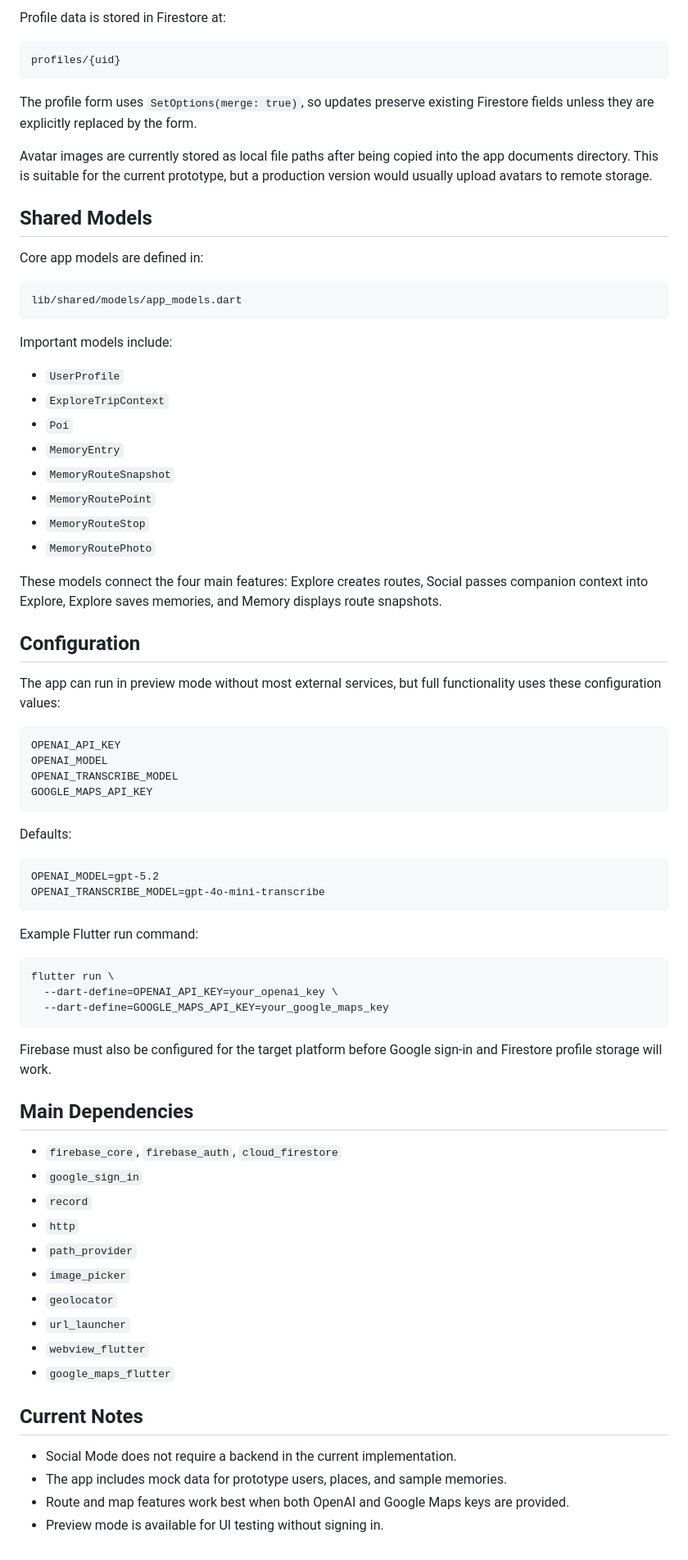
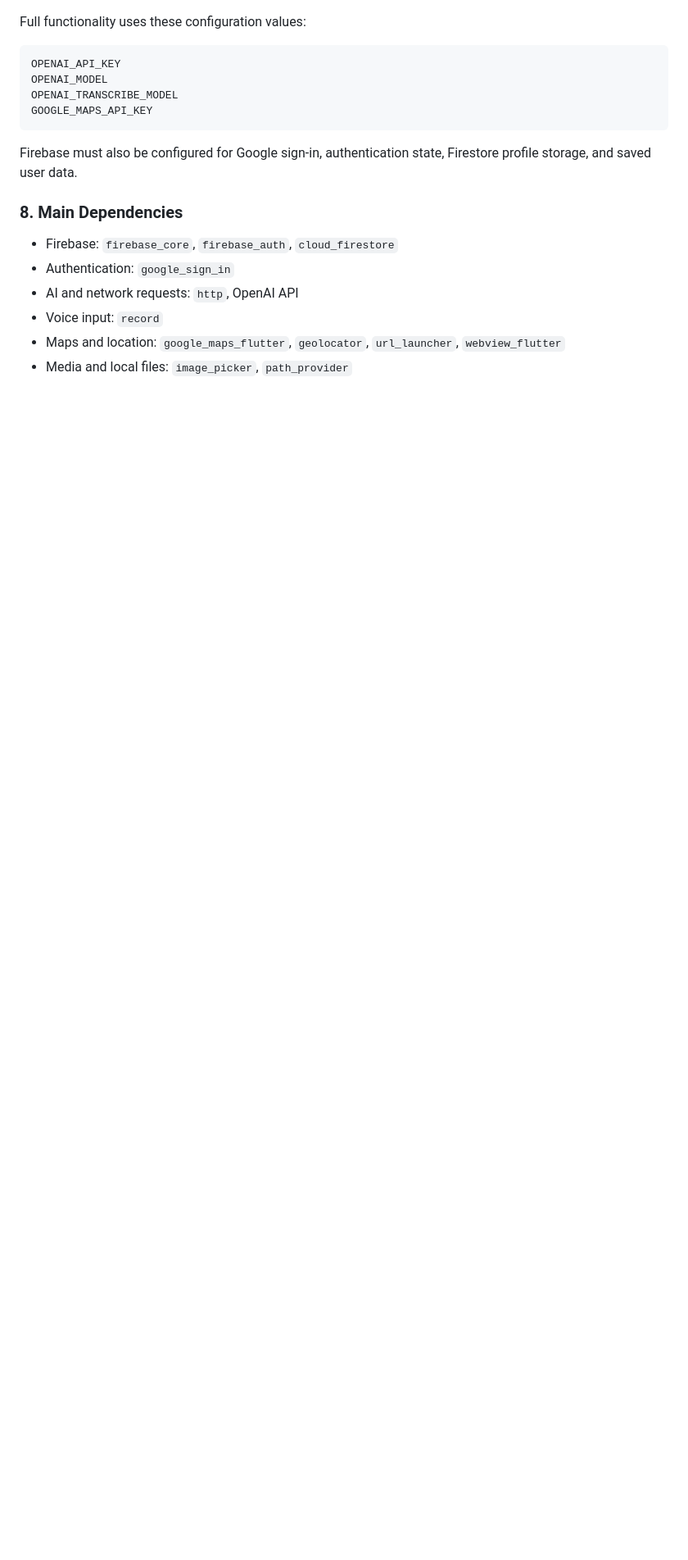
Before and after one commit to Jiangyue123456/wanderjoy_flutter, a Markdown page: README.md, the part around one of its changes. Shown at 82% size. GitHub-like rendering; blank space fills up the shorter version.

Commit message:
Simplify README technical overview

````diff
--- a/README.md
+++ b/README.md
@@ -314,37 +148,4 @@ Signed-in users can edit:
-Profile data is stored in Firestore at:
-
-```text
-profiles/{uid}
-```
-
-The profile form uses `SetOptions(merge: true)`, so updates preserve existing Firestore fields unless they are explicitly replaced by the form.
-
-Avatar images are currently stored as local file paths after being copied into the app documents directory. This is suitable for the current prototype, but a production version would usually upload avatars to remote storage.
-
-## Shared Models
-
-Core app models are defined in:
-
-```text
-lib/shared/models/app_models.dart
-```
-
-Important models include:
-
-- `UserProfile`
-- `ExploreTripContext`
-- `Poi`
-- `MemoryEntry`
-- `MemoryRouteSnapshot`
-- `MemoryRoutePoint`
-- `MemoryRouteStop`
-- `MemoryRoutePhoto`
-
-These models connect the four main features: Explore creates routes, Social passes companion context into Explore, Explore saves memories, and Memory displays route snapshots.
-
-## Configuration
-
-The app can run in preview mode without most external services, but full functionality uses these configuration values:
+Full functionality uses these configuration values:
 
 ```text
 OPENAI_API_KEY
@@ -353,39 +154,13 @@ OPENAI_TRANSCRIBE_MODEL
 GOOGLE_MAPS_API_KEY
 ```
 
-Defaults:
+Firebase must also be configured for Google sign-in, authentication state, Firestore profile storage, and saved user data.
 
-```text
-OPENAI_MODEL=gpt-5.2
-OPENAI_TRANSCRIBE_MODEL=gpt-4o-mini-transcribe
-```
+### 8. Main Dependencies
 
-Example Flutter run command:
-
-```bash
-flutter run \
-  --dart-define=OPENAI_API_KEY=your_openai_key \
-  --dart-define=GOOGLE_MAPS_API_KEY=your_google_maps_key
-```
-
-Firebase must also be configured for the target platform before Google sign-in and Firestore profile storage will work.
-
-## Main Dependencies
-
-- `firebase_core`, `firebase_auth`, `cloud_firestore`
-- `google_sign_in`
-- `record`
-- `http`
-- `path_provider`
-- `image_picker`
-- `geolocator`
-- `url_launcher`
-- `webview_flutter`
-- `google_maps_flutter`
-
-## Current Notes
-
-- Social Mode does not require a backend in the current implementation.
-- The app includes mock data for prototype users, places, and sample memories.
-- Route and map features work best when both OpenAI and Google Maps keys are provided.
-- Preview mode is available for UI testing without signing in.
+- Firebase: `firebase_core`, `firebase_auth`, `cloud_firestore`
+- Authentication: `google_sign_in`
+- AI and network requests: `http`, OpenAI API
+- Voice input: `record`
+- Maps and location: `google_maps_flutter`, `geolocator`, `url_launcher`, `webview_flutter`
+- Media and local files: `image_picker`, `path_provider`
````
Also changed, not shown: other parts of README.md (+43 -209 lines).
